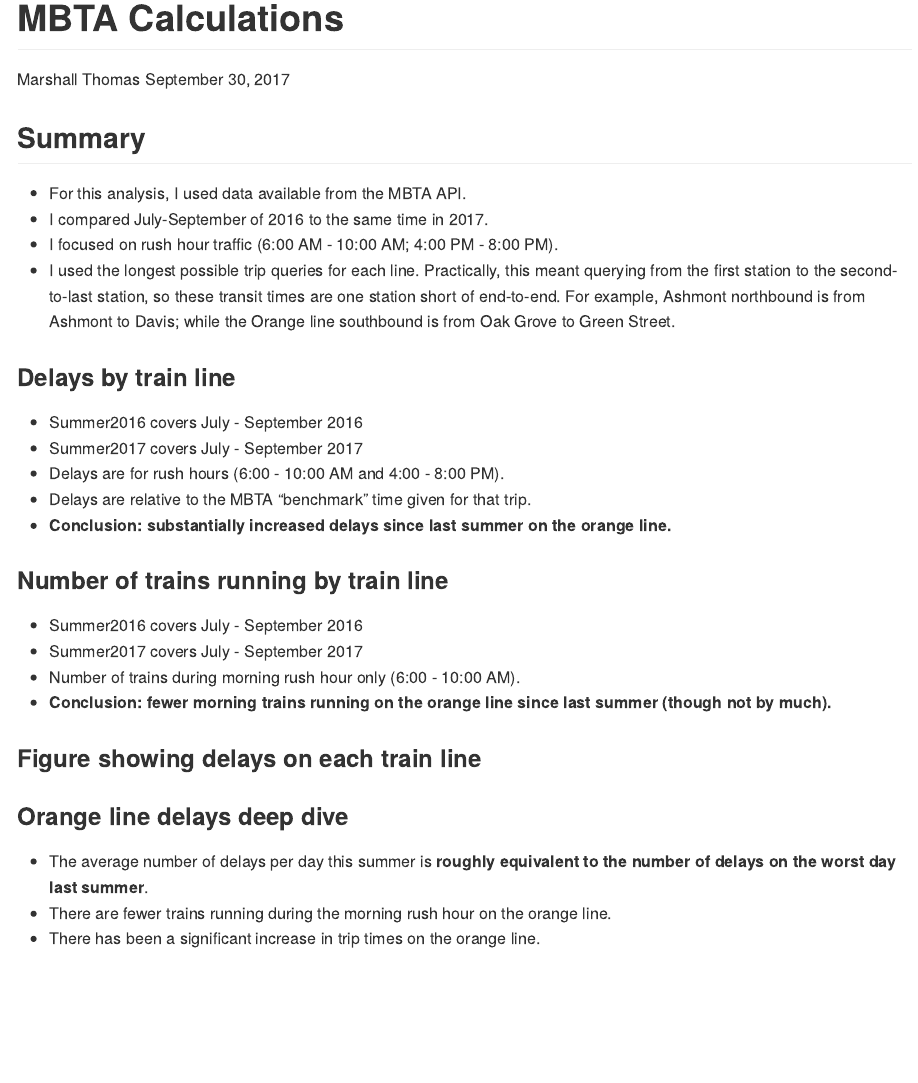
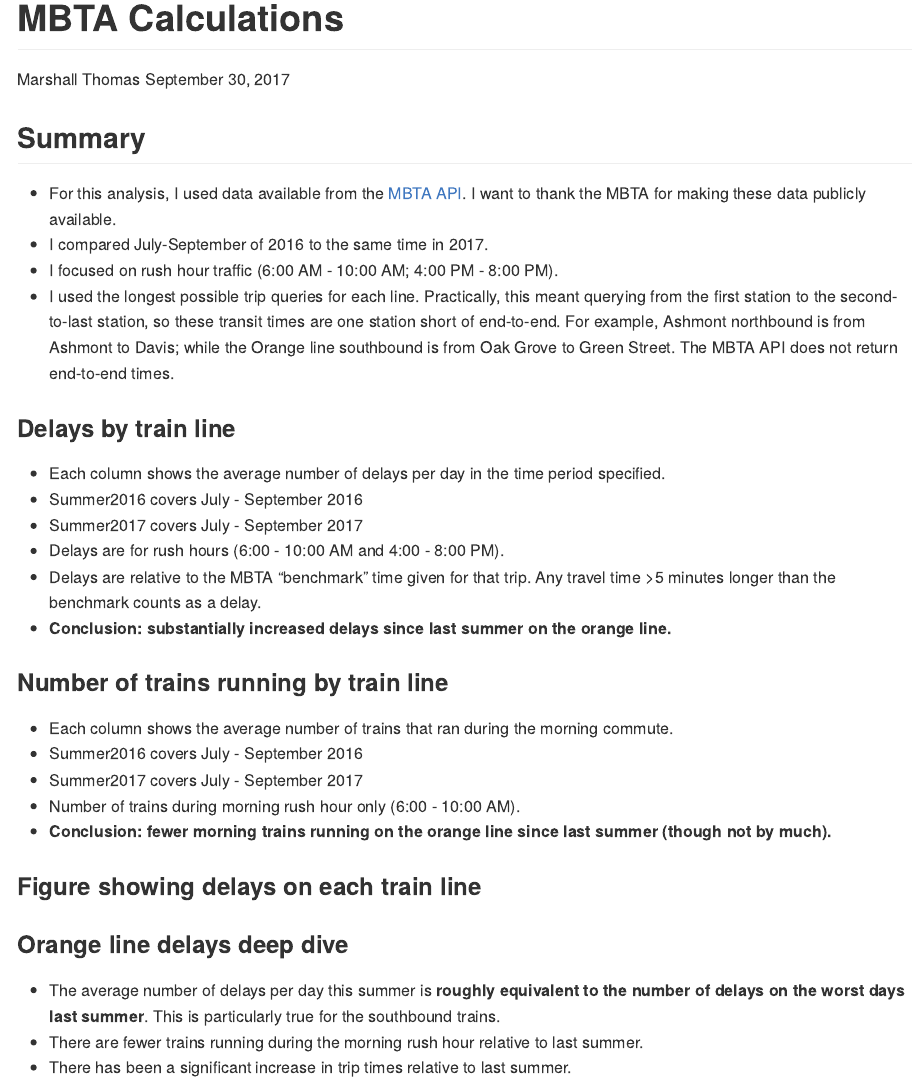
Before and after one commit to marshallthomas47/mbta, an R Markdown document (MBTA_calculations.Rmd): the page in a window 1100 px wide, from its top. Rendered offline with R 4.5, knitr and Pandoc, with nearby package versions; the code is not run, so its results and figures are left out.

Commit message:
Further updates to the description of the analysis.

````diff
--- a/MBTA_calculations.Rmd
+++ b/MBTA_calculations.Rmd
@@ -7,14 +7,16 @@
 
 ## Summary
 
-- For this analysis, I used data available from the MBTA API.
+- For this analysis, I used data available from the [MBTA
+API](http://realtime.mbta.com/Portal/Home/Documents). I want to thank the
+MBTA for making these data publicly available.
 - I compared July-September of 2016 to the same time in 2017.
 - I focused on rush hour traffic (6:00 AM - 10:00 AM; 4:00 PM - 8:00 PM).
 - I used the longest possible trip queries for each line. Practically, this
 meant querying from the first station to the second-to-last station, so these
 transit times are one station short of end-to-end. For example, Ashmont
 northbound is from Ashmont to Davis; while the Orange line southbound is from
-Oak Grove to Green Street.
+Oak Grove to Green Street. The MBTA API does not return end-to-end times.
 
 ```{r include=FALSE}
 # Load libraries
@@ -286,10 +288,13 @@
 
 ### Delays by train line
 
+- Each column shows the average number of delays per day in the time period
+ specified.
 - Summer2016 covers July - September 2016
 - Summer2017 covers July - September 2017
 - Delays are for rush hours (6:00 - 10:00 AM and 4:00 - 8:00 PM).
-- Delays are relative to the MBTA "benchmark" time given for that trip.
+- Delays are relative to the MBTA "benchmark" time given for that trip. Any
+travel time >5 minutes longer than the benchmark counts as a delay.
 - **Conclusion: substantially increased delays since last summer on the orange line.**
 ```{r echo=FALSE}
 Alldelays
@@ -297,6 +302,8 @@
 
 ### Number of trains running by train line
 
+- Each column shows the average number of trains that ran during the morning
+ commute.
 - Summer2016 covers July - September 2016
 - Summer2017 covers July - September 2017
 - Number of trains during morning rush hour only (6:00 - 10:00 AM).
@@ -316,9 +323,11 @@
 ### Orange line delays deep dive
 
 - The average number of delays per day this summer is **roughly equivalent to
-the number of delays on the worst day last summer**.
-- There are fewer trains running during the morning rush hour on the orange line.
-- There has been a significant increase in trip times on the orange line.
+the number of delays on the worst days last summer**. This is particularly true
+for the southbound trains.
+- There are fewer trains running during the morning rush hour relative to last
+summer.
+- There has been a significant increase in trip times relative to last summer.
 ```{r figure2, fig.height=10, fig.width=7, echo=FALSE}
 # Plot orange SB
 violin_OrangeSB = violinplot(orange_SB_JulySept, "Orange line southbound")
````
Also changed, not shown: MBTA_calculations.html, MBTA_calculations.md.
